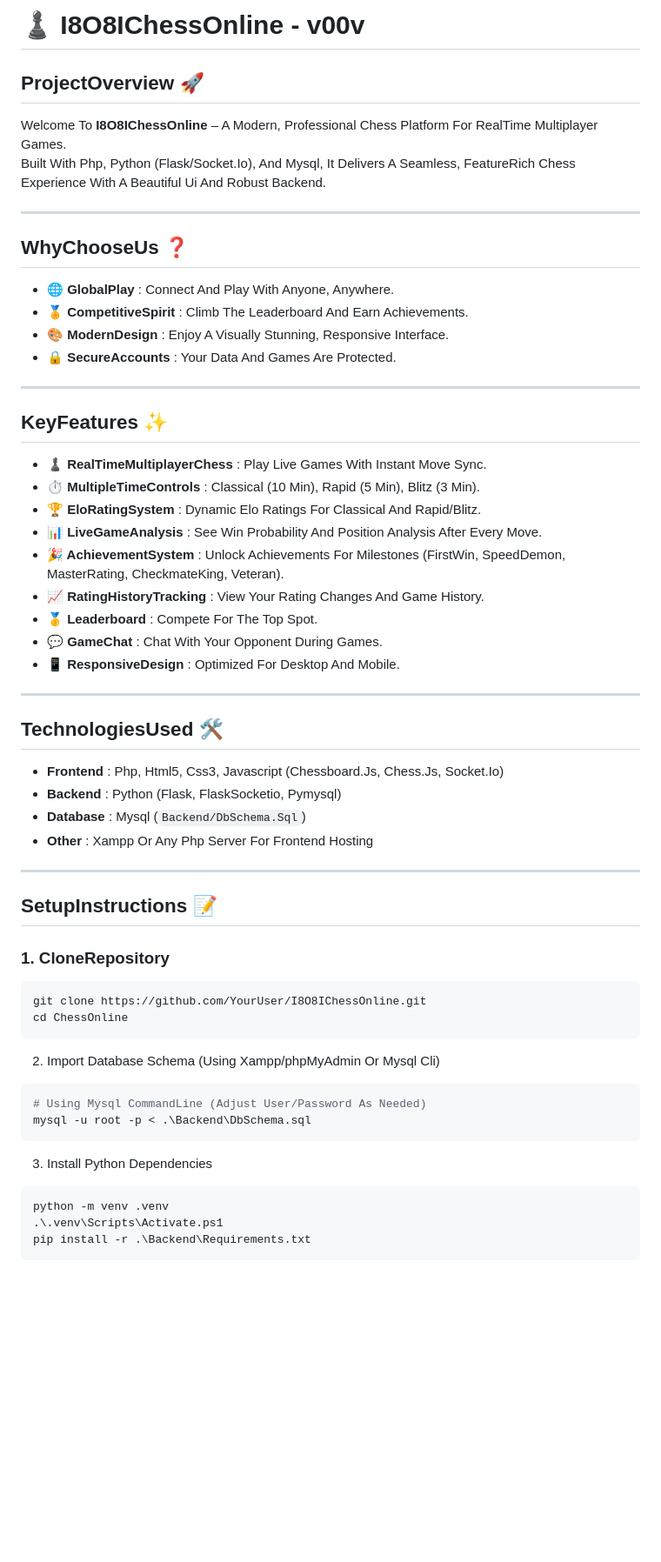
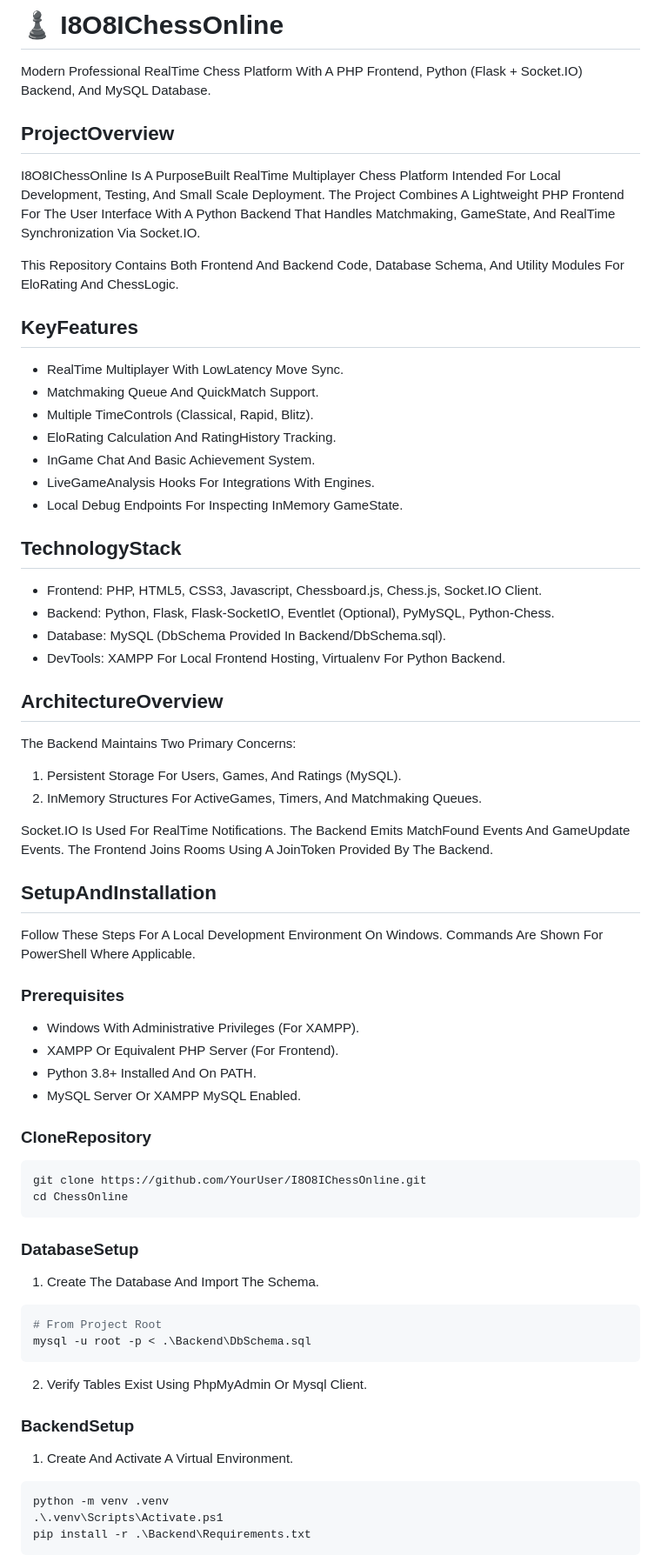
Before and after one commit to i8o8i-Developer/ChessOnline, a Markdown page: README.md, the part around one of its changes. Shown at 87% size. GitHub-like rendering; blank space fills up the shorter version.

````diff
--- a/README.md
+++ b/README.md
@@ -1,58 +1,72 @@
-# ♟️ I8O8IChessOnline - v00v
+# ♟️ I8O8IChessOnline
 
-## ProjectOverview 🚀
+Modern Professional RealTime Chess Platform With A PHP Frontend, Python (Flask + Socket.IO) Backend, And MySQL Database.
 
-Welcome To **I8O8IChessOnline** – A Modern, Professional Chess Platform For RealTime Multiplayer Games.
-Built With Php, Python (Flask/Socket.Io), And Mysql, It Delivers A Seamless, FeatureRich Chess Experience With A Beautiful Ui And Robust Backend.
+## ProjectOverview
 
----
+I8O8IChessOnline Is A PurposeBuilt RealTime Multiplayer Chess Platform Intended For Local Development, Testing, And Small Scale Deployment. The Project Combines A Lightweight PHP Frontend For The User Interface With A Python Backend That Handles Matchmaking, GameState, And RealTime Synchronization Via Socket.IO.
 
-## WhyChooseUs ❓
+This Repository Contains Both Frontend And Backend Code, Database Schema, And Utility Modules For EloRating And ChessLogic.
 
-- 🌐 **GlobalPlay** : Connect And Play With Anyone, Anywhere.
-- 🏅 **CompetitiveSpirit** : Climb The Leaderboard And Earn Achievements.
-- 🎨 **ModernDesign** : Enjoy A Visually Stunning, Responsive Interface.
-- 🔒 **SecureAccounts** : Your Data And Games Are Protected.
+## KeyFeatures
 
----
+- RealTime Multiplayer With LowLatency Move Sync.
+- Matchmaking Queue And QuickMatch Support.
+- Multiple TimeControls (Classical, Rapid, Blitz).
+- EloRating Calculation And RatingHistory Tracking.
+- InGame Chat And Basic Achievement System.
+- LiveGameAnalysis Hooks For Integrations With Engines.
+- Local Debug Endpoints For Inspecting InMemory GameState.
 
-## KeyFeatures ✨
+## TechnologyStack
 
-- **♟️ RealTimeMultiplayerChess** : Play Live Games With Instant Move Sync.
-- **⏱️ MultipleTimeControls** : Classical (10 Min), Rapid (5 Min), Blitz (3 Min).
-- **🏆 EloRatingSystem** : Dynamic Elo Ratings For Classical And Rapid/Blitz.
-- **📊 LiveGameAnalysis** : See Win Probability And Position Analysis After Every Move.
-- **🎉 AchievementSystem** : Unlock Achievements For Milestones (FirstWin, SpeedDemon, MasterRating, CheckmateKing, Veteran).
-- **📈 RatingHistoryTracking** : View Your Rating Changes And Game History.
-- **🥇 Leaderboard** : Compete For The Top Spot.
-- **💬 GameChat** : Chat With Your Opponent During Games.
-- **📱 ResponsiveDesign** : Optimized For Desktop And Mobile.
+- Frontend: PHP, HTML5, CSS3, Javascript, Chessboard.js, Chess.js, Socket.IO Client.
+- Backend: Python, Flask, Flask-SocketIO, Eventlet (Optional), PyMySQL, Python-Chess.
+- Database: MySQL (DbSchema Provided In Backend/DbSchema.sql).
+- DevTools: XAMPP For Local Frontend Hosting, Virtualenv For Python Backend.
 
----
+## ArchitectureOverview
 
-## TechnologiesUsed 🛠️
+The Backend Maintains Two Primary Concerns:
 
-- **Frontend** : Php, Html5, Css3, Javascript (Chessboard.Js, Chess.Js, Socket.Io)
-- **Backend** : Python (Flask, FlaskSocketio, Pymysql)
-- **Database** : Mysql (`Backend/DbSchema.Sql`)
-- **Other** : Xampp Or Any Php Server For Frontend Hosting
+1. Persistent Storage For Users, Games, And Ratings (MySQL).
+2. InMemory Structures For ActiveGames, Timers, And Matchmaking Queues.
 
----
+Socket.IO Is Used For RealTime Notifications. The Backend Emits MatchFound Events And GameUpdate Events. The Frontend Joins Rooms Using A JoinToken Provided By The Backend.
 
-## SetupInstructions 📝
+## SetupAndInstallation
 
-### 1. CloneRepository
+Follow These Steps For A Local Development Environment On Windows. Commands Are Shown For PowerShell Where Applicable.
 
-```POWERSHELL
+### Prerequisites
+
+- Windows With Administrative Privileges (For XAMPP).
+- XAMPP Or Equivalent PHP Server (For Frontend).
+- Python 3.8+ Installed And On PATH.
+- MySQL Server Or XAMPP MySQL Enabled.
+
+### CloneRepository
+
+```powershell
 git clone https://github.com/YourUser/I8O8IChessOnline.git
 cd ChessOnline
 ```
-2. Import Database Schema (Using Xampp/phpMyAdmin Or Mysql Cli)
+
+### DatabaseSetup
+
+1. Create The Database And Import The Schema.
+
 ```powershell
-# Using Mysql CommandLine (Adjust User/Password As Needed)
+# From Project Root
 mysql -u root -p < .\Backend\DbSchema.sql
 ```
-3. Install Python Dependencies
+
+2. Verify Tables Exist Using PhpMyAdmin Or Mysql Client.
+
+### BackendSetup
+
+1. Create And Activate A Virtual Environment.
+
 ```powershell
 python -m venv .venv
 .\.venv\Scripts\Activate.ps1
````
Also changed, not shown: other parts of README.md (+292 -70 lines), CONTRIBUTING.md (added, +34 -0 lines), ScreenShots/CONTACT.png (added), ScreenShots/Lobby.png, ScreenShots/RELEASENOTE.png (added), ScreenShots/index.png, 5 other files.
